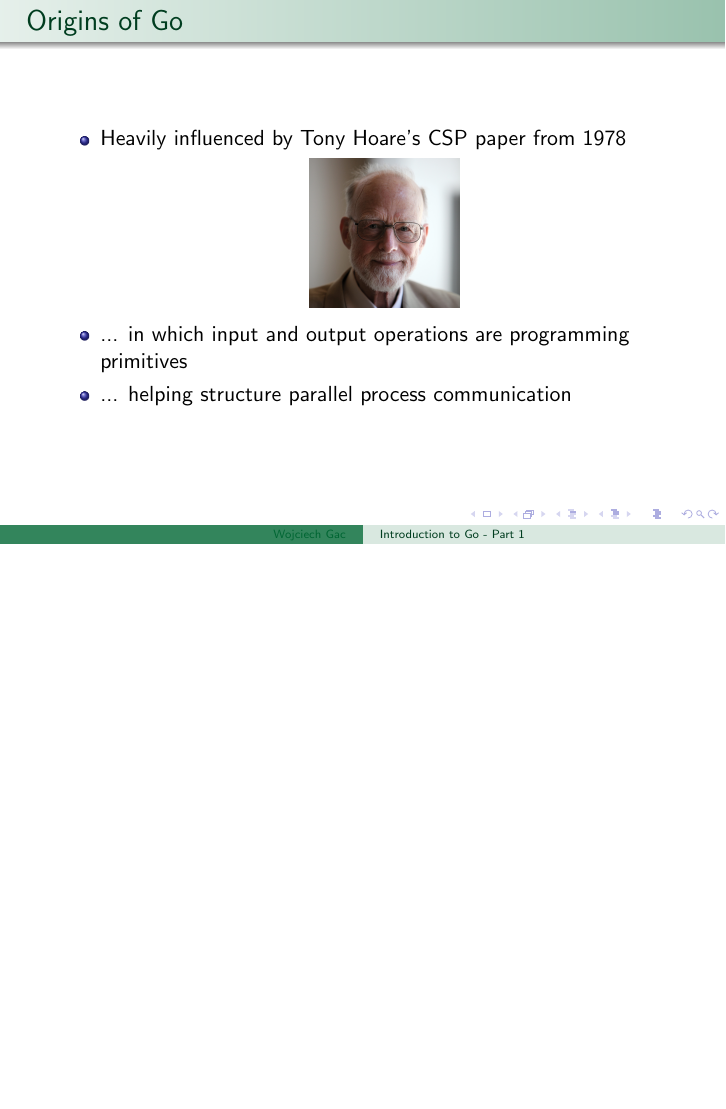
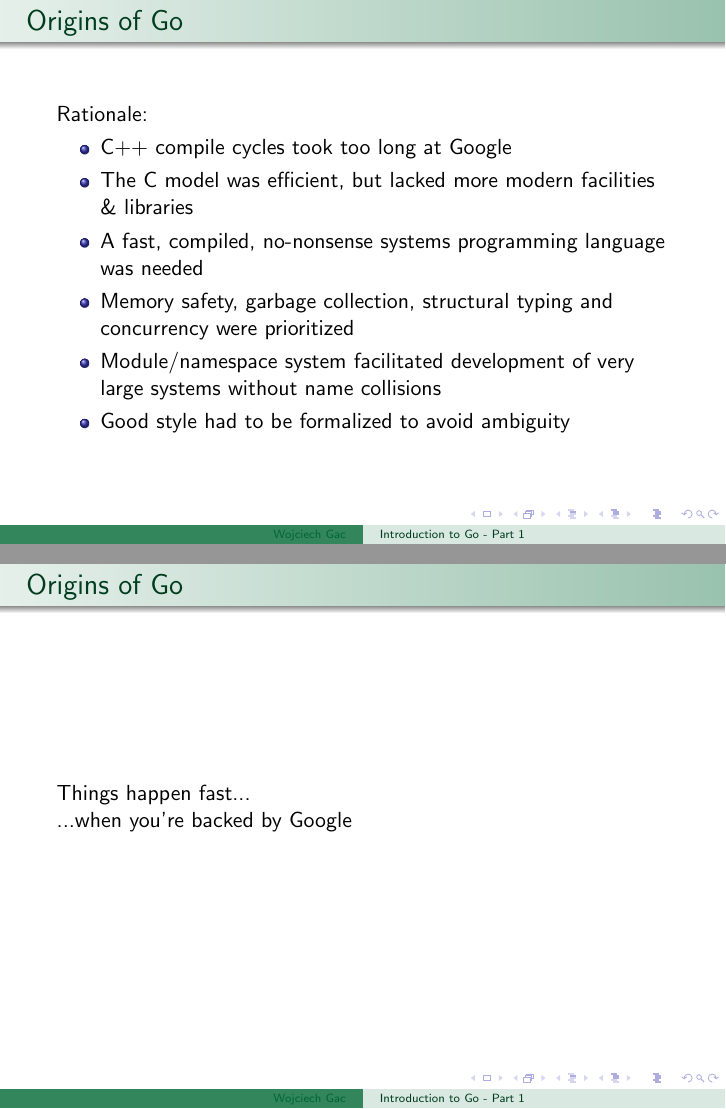
Before and after one commit to wogac/slides, LaTeX slides (go-introduction-part-1/go-introduction-part-1.tex): page 18 of 18 before the commit and pages 26 and 29 of 43 after it, the two joined at a grey line, the shorter picture padded with empty space. Compiled offline with pdfLaTeX.

Commit message:
Some more

```diff
--- a/go-introduction-part-1/go-introduction-part-1.tex
+++ b/go-introduction-part-1/go-introduction-part-1.tex
@@ -107,3 +107,31 @@
 
 \end{frame}
 
+\begin{frame}{Origins of Go}
+  \pause
+  Rationale:
+  \pause
+  \begin{itemize}
+  \item C++ compile cycles took too long at Google
+    \pause
+  \item The C model was efficient, but lacked more modern facilities \& libraries
+    \pause
+  \item A fast, compiled, no-nonsense systems programming language was needed
+    \pause
+  \item Memory safety, garbage collection, structural typing and concurrency were prioritized
+    \pause
+  \item Module/namespace system facilitated development of very large systems without name collisions
+    \pause
+  \item Good style had to be formalized to avoid ambiguity
+  \end{itemize}
+\end{frame}
+
+\begin{frame}{Origins of Go}
+  \pause
+  Things happen fast...\\
+  \pause
+  ...when you're backed by Google
+\end{frame}
+
+\begin{frame}{Origins of Go}
+  \pause
```
Also changed, not shown: go-introduction-part-1/go-introduction-part-1.tex (31 more changed lines).
